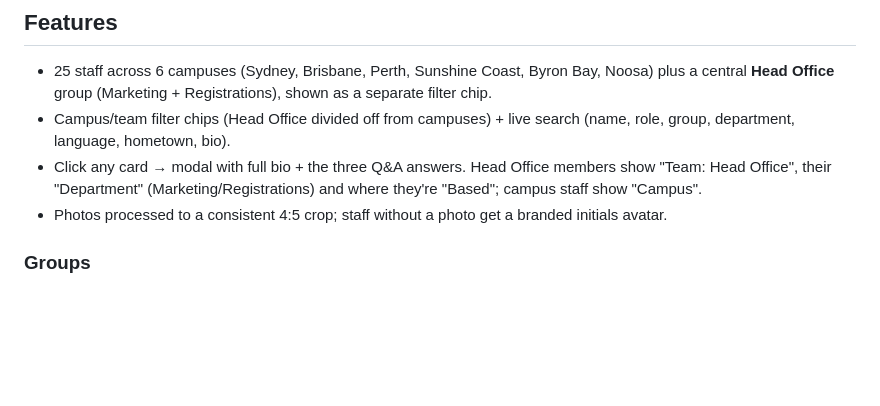
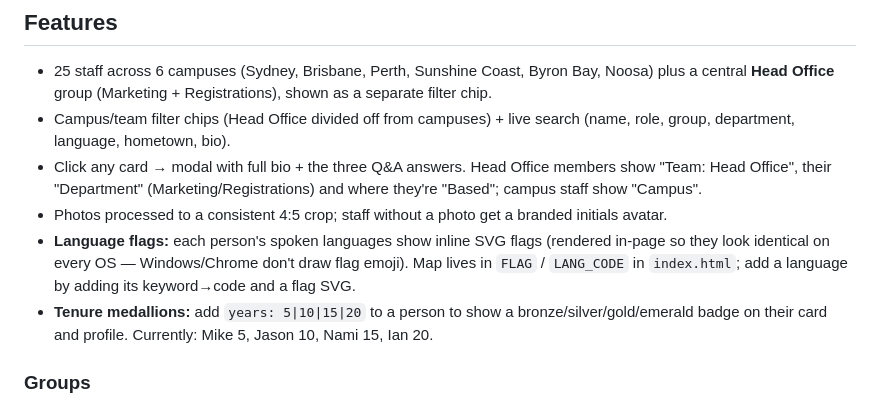
Before and after one commit to mcarlisle-lexis/lexis-team, a Markdown page: README.md, the part around the change. GitHub-like rendering; blank space fills up the shorter version.

Commit message:
docs: note language flags + tenure badges
Co-Authored-By: Claude Opus 4.8 <noreply@anthropic.com>

```diff
--- a/README.md
+++ b/README.md
@@ -31,6 +31,11 @@ npx serve lexis-team -l 4141      # http://localhost:4141
   "Team: Head Office", their "Department" (Marketing/Registrations) and where they're "Based";
   campus staff show "Campus".
 - Photos processed to a consistent 4:5 crop; staff without a photo get a branded initials avatar.
+- **Language flags:** each person's spoken languages show inline SVG flags (rendered in-page so they
+  look identical on every OS — Windows/Chrome don't draw flag emoji). Map lives in `FLAG` / `LANG_CODE`
+  in `index.html`; add a language by adding its keyword→code and a flag SVG.
+- **Tenure medallions:** add `years: 5|10|15|20` to a person to show a bronze/silver/gold/emerald
+  badge on their card and profile. Currently: Mike 5, Jason 10, Nami 15, Ian 20.
 
 ### Groups
 `campus` on each person is the filter bucket: a campus name, or `"Head Office"`.
```
